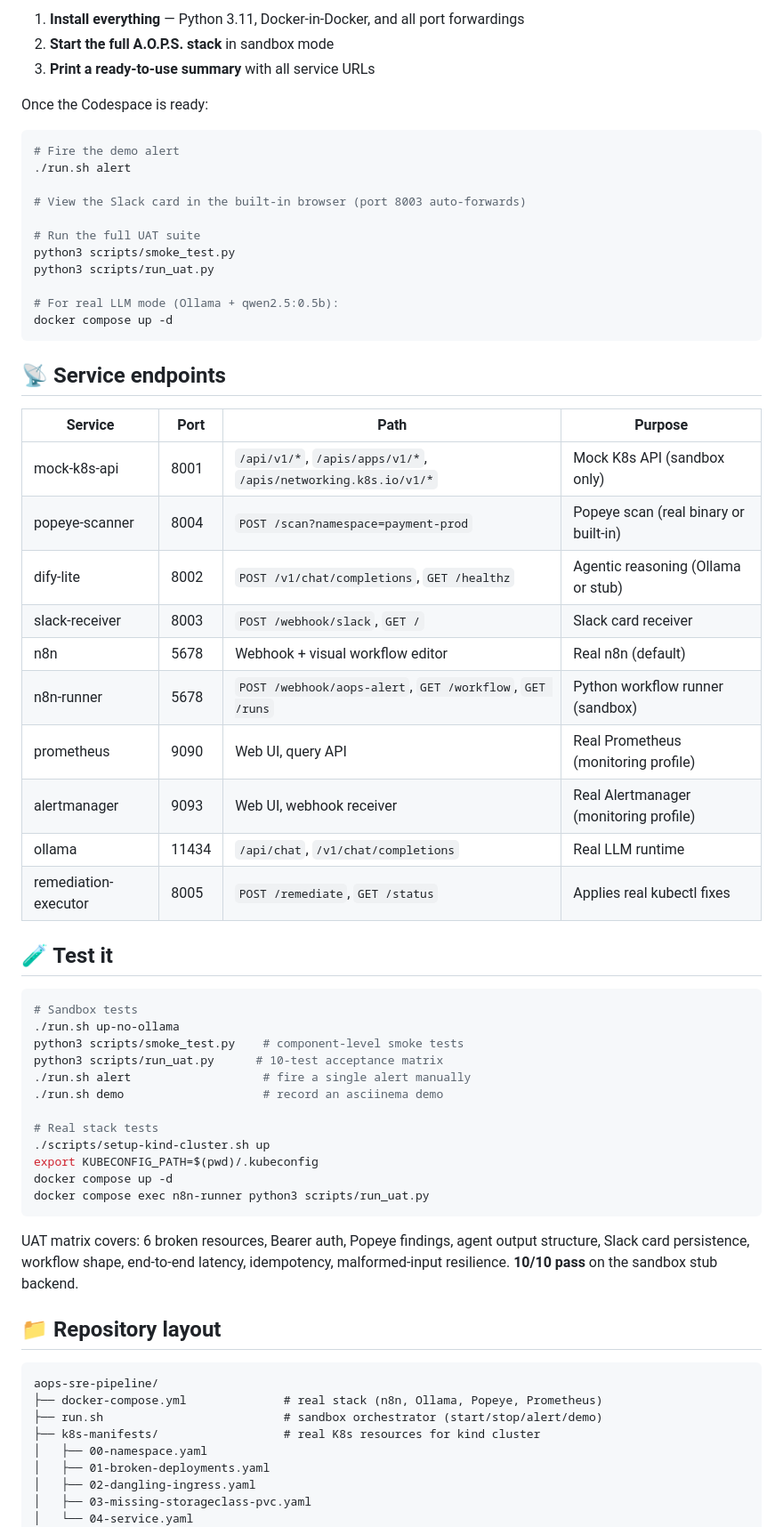
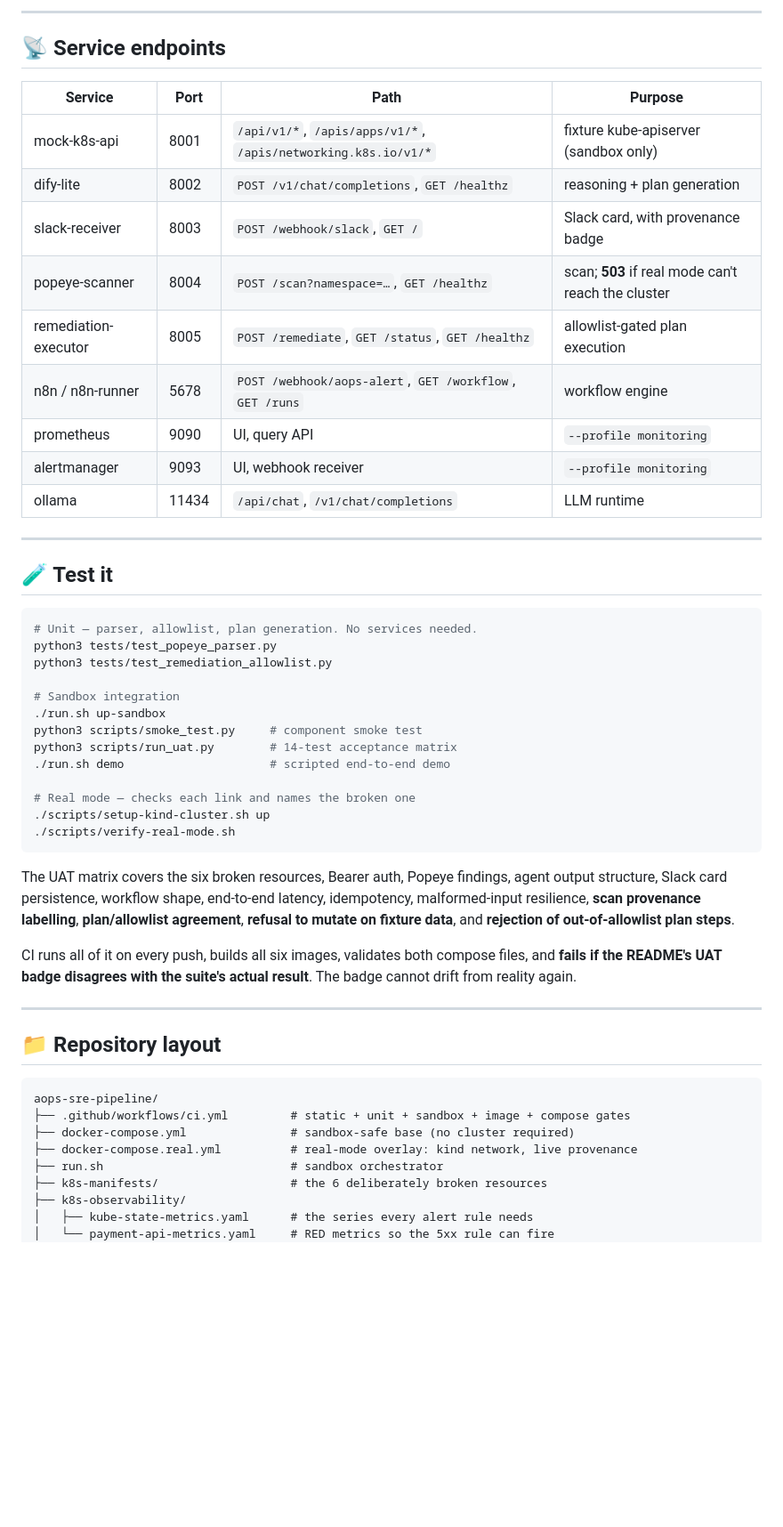
Before and after one commit to adventurewave-labs/aops-sre-pipeline, a Markdown page: README.md, the part around one of its changes. Shown at 89% size. GitHub-like rendering; blank space fills up the shorter version.

````diff
--- a/README.md
+++ b/README.md
@@ -122,67 +152,55 @@ The Codespace will automatically:
-1. **Install everything** &mdash; Python 3.11, Docker-in-Docker, and all port forwardings
-2. **Start the full A.O.P.S. stack** in sandbox mode
-3. **Print a ready-to-use summary** with all service URLs
-
-Once the Codespace is ready:
-
-```bash
-# Fire the demo alert
-./run.sh alert
-
-# View the Slack card in the built-in browser (port 8003 auto-forwards)
-
-# Run the full UAT suite
-python3 scripts/smoke_test.py
-python3 scripts/run_uat.py
-
-# For real LLM mode (Ollama + qwen2.5:0.5b):
-docker compose up -d
-```
+---
 
 ## 📡 Service endpoints
 
 | Service | Port | Path | Purpose |
 |---|---|---|---|
-| mock-k8s-api | 8001 | `/api/v1/*`, `/apis/apps/v1/*`, `/apis/networking.k8s.io/v1/*` | Mock K8s API (sandbox only) |
-| popeye-scanner | 8004 | `POST /scan?namespace=payment-prod` | Popeye scan (real binary or built-in) |
-| dify-lite | 8002 | `POST /v1/chat/completions`, `GET /healthz` | Agentic reasoning (Ollama or stub) |
-| slack-receiver | 8003 | `POST /webhook/slack`, `GET /` | Slack card receiver |
-| n8n | 5678 | Webhook + visual workflow editor | Real n8n (default) |
-| n8n-runner | 5678 | `POST /webhook/aops-alert`, `GET /workflow`, `GET /runs` | Python workflow runner (sandbox) |
-| prometheus | 9090 | Web UI, query API | Real Prometheus (monitoring profile) |
-| alertmanager | 9093 | Web UI, webhook receiver | Real Alertmanager (monitoring profile) |
-| ollama | 11434 | `/api/chat`, `/v1/chat/completions` | Real LLM runtime |
-| remediation-executor | 8005 | `POST /remediate`, `GET /status` | Applies real kubectl fixes |
+| mock-k8s-api | 8001 | `/api/v1/*`, `/apis/apps/v1/*`, `/apis/networking.k8s.io/v1/*` | fixture kube-apiserver (sandbox only) |
+| dify-lite | 8002 | `POST /v1/chat/completions`, `GET /healthz` | reasoning + plan generation |
+| slack-receiver | 8003 | `POST /webhook/slack`, `GET /` | Slack card, with provenance badge |
+| popeye-scanner | 8004 | `POST /scan?namespace=…`, `GET /healthz` | scan; **503** if real mode can't reach the cluster |
+| remediation-executor | 8005 | `POST /remediate`, `GET /status`, `GET /healthz` | allowlist-gated plan execution |
+| n8n / n8n-runner | 5678 | `POST /webhook/aops-alert`, `GET /workflow`, `GET /runs` | workflow engine |
+| prometheus | 9090 | UI, query API | `--profile monitoring` |
+| alertmanager | 9093 | UI, webhook receiver | `--profile monitoring` |
+| ollama | 11434 | `/api/chat`, `/v1/chat/completions` | LLM runtime |
+
+---
 
 ## 🧪 Test it
 
 ```bash
-# Sandbox tests
-./run.sh up-no-ollama
-python3 scripts/smoke_test.py    # component-level smoke tests
-python3 scripts/run_uat.py      # 10-test acceptance matrix
-./run.sh alert                   # fire a single alert manually
-./run.sh demo                    # record an asciinema demo
+# Unit — parser, allowlist, plan generation. No services needed.
+python3 tests/test_popeye_parser.py
+python3 tests/test_remediation_allowlist.py
 
-# Real stack tests
+# Sandbox integration
+./run.sh up-sandbox
+python3 scripts/smoke_test.py     # component smoke test
+python3 scripts/run_uat.py        # 14-test acceptance matrix
+./run.sh demo                     # scripted end-to-end demo
+
+# Real mode — checks each link and names the broken one
 ./scripts/setup-kind-cluster.sh up
-export KUBECONFIG_PATH=$(pwd)/.kubeconfig
-docker compose up -d
-docker compose exec n8n-runner python3 scripts/run_uat.py
+./scripts/verify-real-mode.sh
 ```
 
-UAT matrix covers: 6 broken resources, Bearer auth, Popeye findings, agent output structure, Slack card persistence, workflow shape, end-to-end latency, idempotency, malformed-input resilience. **10/10 pass** on the sandbox stub backend.
+The UAT matrix covers the six broken resources, Bearer auth, Popeye findings, agent output structure, Slack card persistence, workflow shape, end-to-end latency, idempotency, malformed-input resilience, **scan provenance labelling**, **plan/allowlist agreement**, **refusal to mutate on fixture data**, and **rejection of out-of-allowlist plan steps**.
+
+CI runs all of it on every push, builds all six images, validates both compose files, and **fails if the README's UAT badge disagrees with the suite's actual result**. The badge cannot drift from reality again.
+
+---
 
 ## 📁 Repository layout
 
 ```
 aops-sre-pipeline/
-├── docker-compose.yml              # real stack (n8n, Ollama, Popeye, Prometheus)
-├── run.sh                          # sandbox orchestrator (start/stop/alert/demo)
-├── k8s-manifests/                  # real K8s resources for kind cluster
-│   ├── 00-namespace.yaml
-│   ├── 01-broken-deployments.yaml
-│   ├── 02-dangling-ingress.yaml
-│   ├── 03-missing-storageclass-pvc.yaml
-│   └── 04-service.yaml
+├── .github/workflows/ci.yml         # static + unit + sandbox + image + compose gates
+├── docker-compose.yml               # sandbox-safe base (no cluster required)
+├── docker-compose.real.yml          # real-mode overlay: kind network, live provenance
+├── run.sh                           # sandbox orchestrator
+├── k8s-manifests/                   # the 6 deliberately broken resources
+├── k8s-observability/
+│   ├── kube-state-metrics.yaml      # the series every alert rule needs
+│   └── payment-api-metrics.yaml     # RED metrics so the 5xx rule can fire
 ├── services/
````
Also changed, not shown: other parts of README.md (+148 -144 lines).
